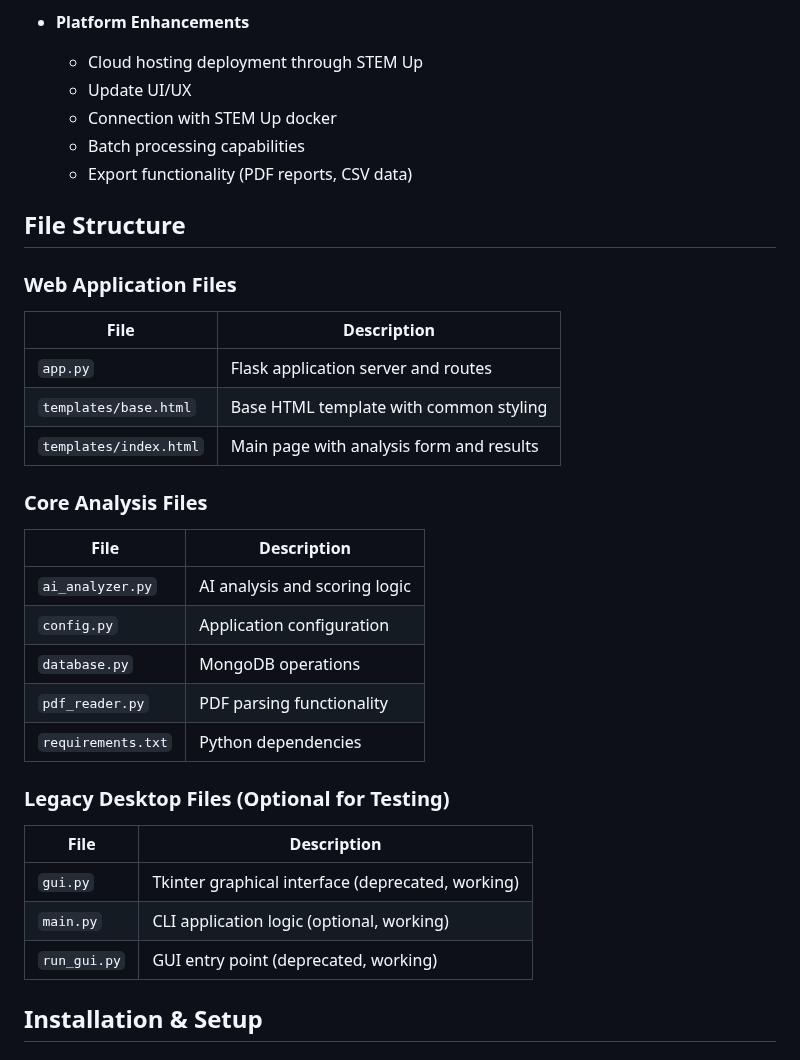
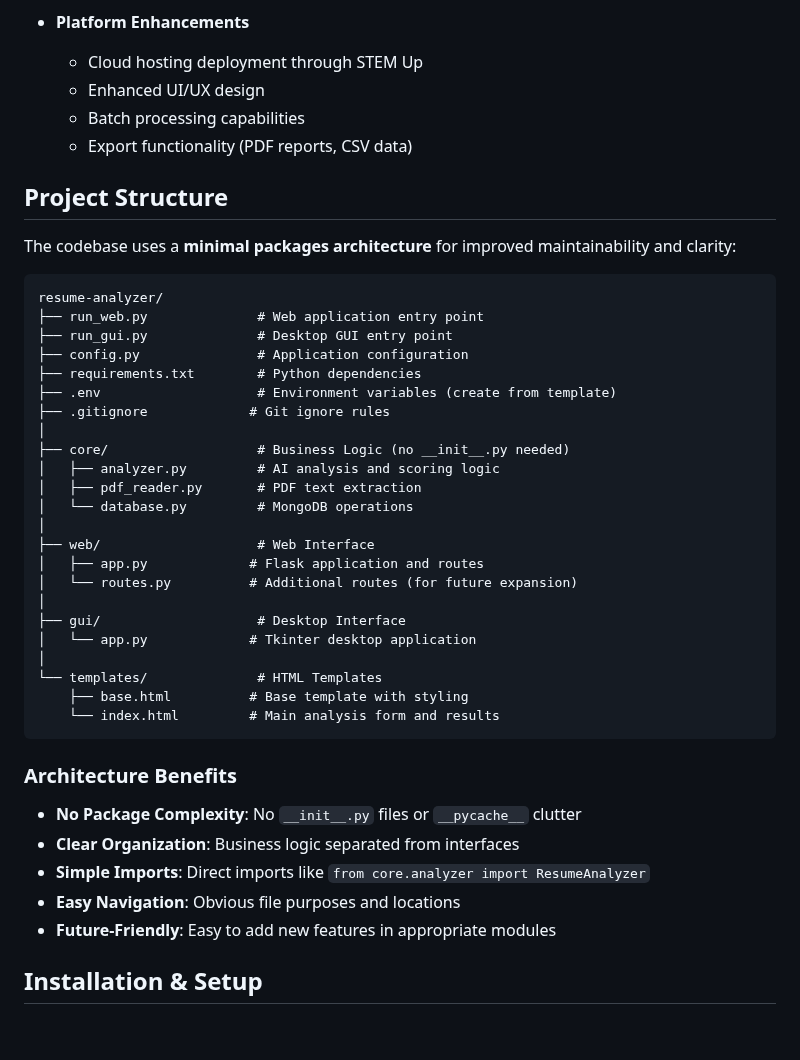
Before and after one commit to jjjohnywaffles/resume-ai, a Markdown page: README.md, the part around one of its changes. Rendered like a GitHub page; blank space fills up the shorter version.

Commit message:
updated readme to reflect new codebase

````diff
--- a/README.md
+++ b/README.md
@@ -58,36 +50,46 @@ An AI-powered resume analysis system that provides intelligent matching between
 
 - **Platform Enhancements**
   - Cloud hosting deployment through STEM Up
-  - Update UI/UX
-  - Connection with STEM Up docker
+  - Enhanced UI/UX design
   - Batch processing capabilities
   - Export functionality (PDF reports, CSV data)
 
-## File Structure
+## Project Structure
 
-### Web Application Files
-| File                      | Description                                |
-|---------------------------|--------------------------------------------|
-| `app.py`                  | Flask application server and routes        |
-| `templates/base.html`     | Base HTML template with common styling     |
-| `templates/index.html`    | Main page with analysis form and results   |
+The codebase uses a **minimal packages architecture** for improved maintainability and clarity:
 
-### Core Analysis Files
-| File                 | Description                          |
-|----------------------|--------------------------------------|
-| `ai_analyzer.py`     | AI analysis and scoring logic        |
-| `config.py`          | Application configuration            |
-| `database.py`        | MongoDB operations                   |
-| `pdf_reader.py`      | PDF parsing functionality            |
-| `requirements.txt`   | Python dependencies                  |
+```
+resume-analyzer/
+├── run_web.py              # Web application entry point
+├── run_gui.py              # Desktop GUI entry point
+├── config.py               # Application configuration
+├── requirements.txt        # Python dependencies
+├── .env                    # Environment variables (create from template)
+├── .gitignore             # Git ignore rules
+│
+├── core/                   # Business Logic (no __init__.py needed)
+│   ├── analyzer.py         # AI analysis and scoring logic
+│   ├── pdf_reader.py       # PDF text extraction
+│   └── database.py         # MongoDB operations
+│
+├── web/                    # Web Interface
+│   ├── app.py             # Flask application and routes
+│   └── routes.py          # Additional routes (for future expansion)
+│
+├── gui/                    # Desktop Interface
+│   └── app.py             # Tkinter desktop application
+│
+└── templates/              # HTML Templates
+    ├── base.html          # Base template with styling
+    └── index.html         # Main analysis form and results
+```
 
-### Legacy Desktop Files (Optional for Testing)
-| File                 | Description                          |
-|----------------------|--------------------------------------|
-| `gui.py`             | Tkinter graphical interface (deprecated, working) |
-| `main.py`            | CLI application logic (optional, working)     |
-| `run_gui.py`         | GUI entry point (deprecated, working)         |
-
+### Architecture Benefits
+- **No Package Complexity**: No `__init__.py` files or `__pycache__` clutter
+- **Clear Organization**: Business logic separated from interfaces
+- **Simple Imports**: Direct imports like `from core.analyzer import ResumeAnalyzer`
+- **Easy Navigation**: Obvious file purposes and locations
+- **Future-Friendly**: Easy to add new features in appropriate modules
 
 ## Installation & Setup
 
````
Also changed, not shown: other parts of README.md (+99 -62 lines).
